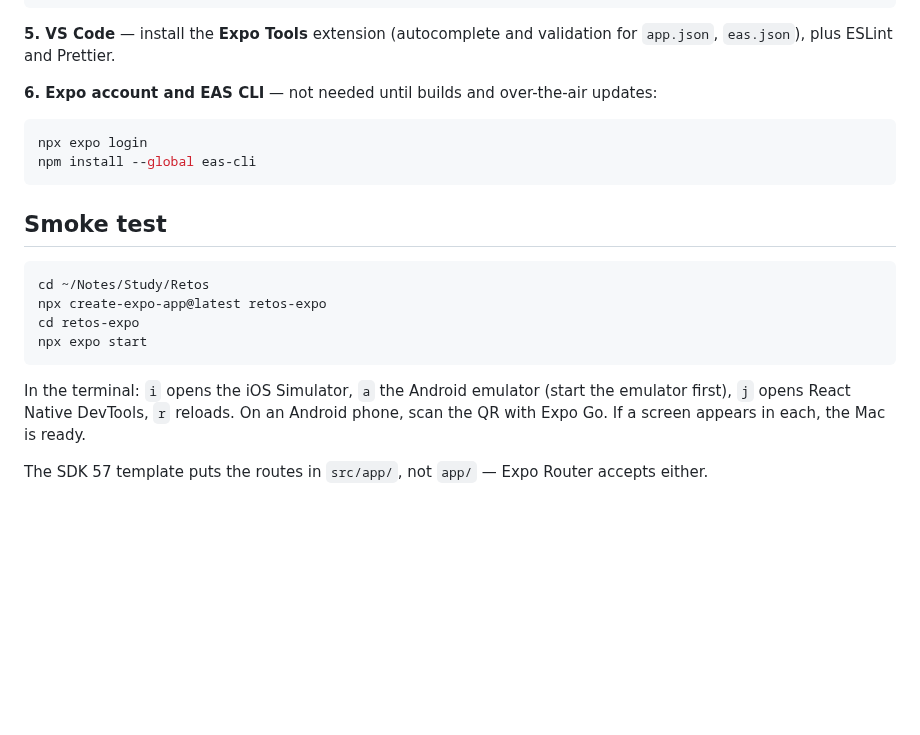
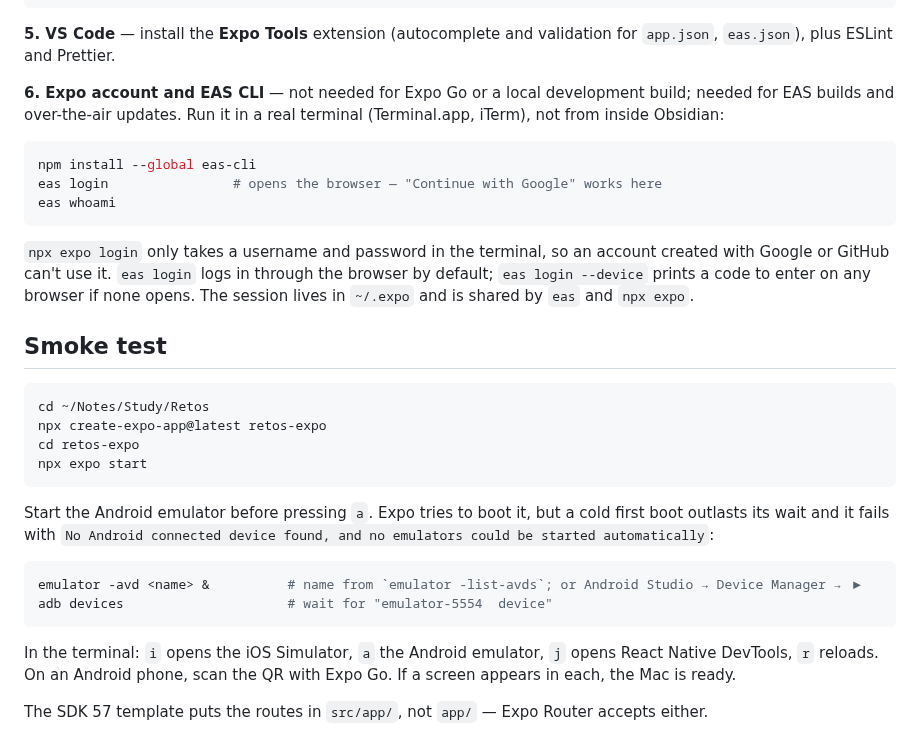
Before and after one commit to SAW1518/Notes, a Markdown page: study/React Native.md, the part around one of its changes. Rendered like a GitHub page; blank space fills up the shorter version.

````diff
--- a/study/React Native.md
+++ b/study/React Native.md
@@ -113,12 +113,15 @@ pod --version
 
 **5. VS Code** — install the **Expo Tools** extension (autocomplete and validation for `app.json`, `eas.json`), plus ESLint and Prettier.
 
-**6. Expo account and EAS CLI** — not needed until builds and over-the-air updates:
+**6. Expo account and EAS CLI** — not needed for Expo Go or a local development build; needed for EAS builds and over-the-air updates. Run it in a real terminal (Terminal.app, iTerm), not from inside Obsidian:
 
 ```bash
-npx expo login
 npm install --global eas-cli
+eas login                # opens the browser — "Continue with Google" works here
+eas whoami
 ```
+
+`npx expo login` only takes a username and password in the terminal, so an account created with Google or GitHub can't use it. `eas login` logs in through the browser by default; `eas login --device` prints a code to enter on any browser if none opens. The session lives in `~/.expo` and is shared by `eas` and `npx expo`.
 
 ## Smoke test
 
@@ -129,7 +132,14 @@ cd retos-expo
 npx expo start
 ```
 
-In the terminal: `i` opens the iOS Simulator, `a` the Android emulator (start the emulator first), `j` opens React Native DevTools, `r` reloads. On an Android phone, scan the QR with Expo Go. If a screen appears in each, the Mac is ready.
+Start the Android emulator before pressing `a`. Expo tries to boot it, but a cold first boot outlasts its wait and it fails with `No Android connected device found, and no emulators could be started automatically`:
+
+```bash
+emulator -avd <name> &          # name from `emulator -list-avds`; or Android Studio → Device Manager → ▶
+adb devices                     # wait for "emulator-5554  device"
+```
+
+In the terminal: `i` opens the iOS Simulator, `a` the Android emulator, `j` opens React Native DevTools, `r` reloads. On an Android phone, scan the QR with Expo Go. If a screen appears in each, the Mac is ready.
 
 The SDK 57 template puts the routes in `src/app/`, not `app/` — Expo Router accepts either.
 
````
Also changed, not shown: other parts of study/React Native.md (+30 -0 lines).
